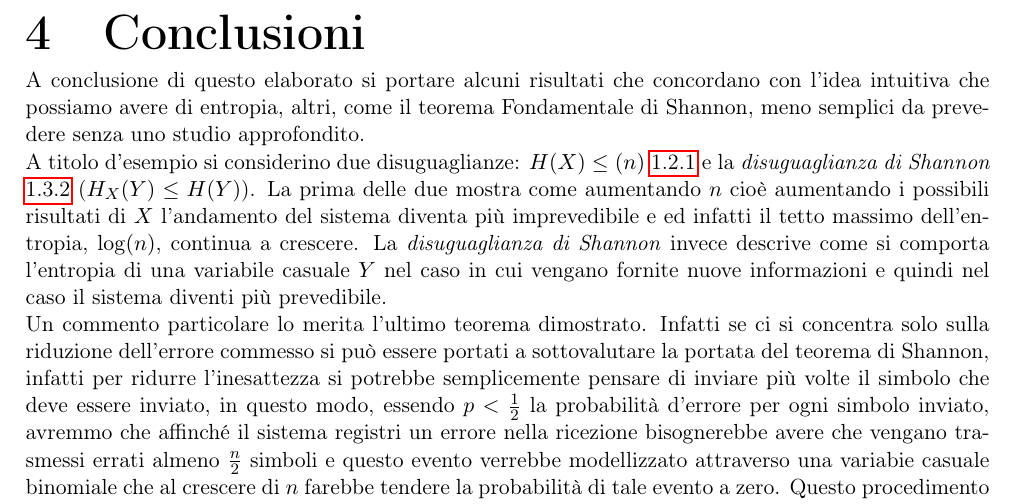
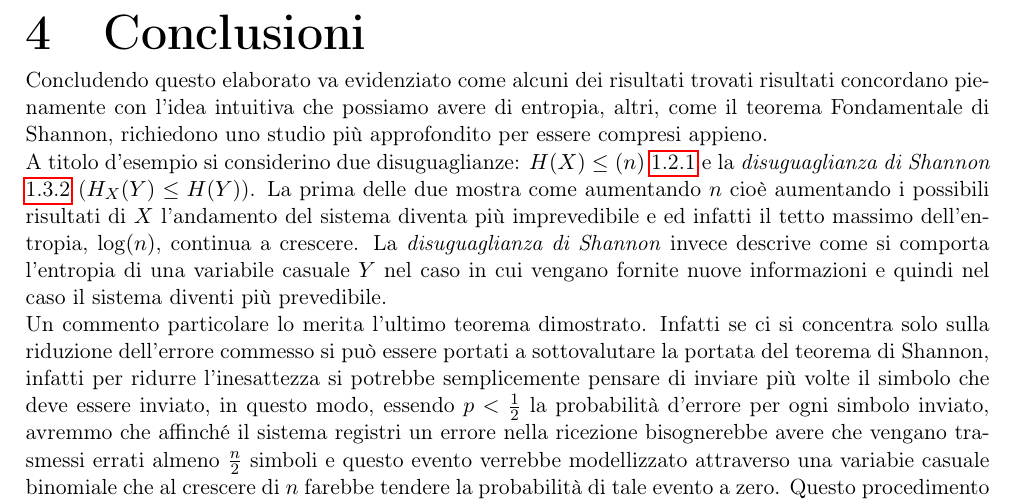
Before and after one commit to LexILuthor/TesEntropia, a LaTeX thesis (cognome_nome_laurea_aa.tex, which reads capitolo4.tex): part of page 33 of 35, cut so that both start at the same text. Compiled offline with pdfLaTeX.

Commit message:
fix  conclusioni

```diff
--- a/capitolo4.tex
+++ b/capitolo4.tex
@@ -1,6 +1,6 @@
 \chapter{Conclusioni}
 \label{cha:conclusioni}
-A conclusione di questo elaborato si portare alcuni risultati che concordano con l'idea intuitiva che possiamo avere di entropia, altri, come il teorema Fondamentale di Shannon, meno semplici da prevedere senza uno studio approfondito.\\
+Concludendo questo elaborato va evidenziato come alcuni dei risultati trovati risultati concordano pienamente con l'idea intuitiva che possiamo avere di entropia, altri, come il teorema Fondamentale di Shannon, richiedono uno studio più approfondito per essere compresi appieno.\\
 A titolo d'esempio si considerino due disuguaglianze: $H(X)\leq(n)$ \ref{teo:6.2} e la \textit{disuguaglianza di Shannon} \ref{teo:disugShannon} ($H_X(Y)\leq H(Y)$). La prima delle due mostra come aumentando $n$ cioè aumentando i possibili risultati di $X$ l'andamento  del sistema diventa più imprevedibile e ed infatti il tetto massimo dell'entropia, $\log(n)$, continua a crescere. La \textit{disuguaglianza di Shannon} invece descrive come si comporta l'entropia di una variabile casuale $Y$ nel caso in cui vengano fornite nuove informazioni e quindi nel caso il sistema diventi più prevedibile.\\
 Un commento particolare lo merita l'ultimo teorema dimostrato. Infatti se ci si concentra solo sulla riduzione dell'errore commesso si può essere portati a sottovalutare la portata del teorema di Shannon, infatti per ridurre l'inesattezza si potrebbe semplicemente pensare di inviare più volte il simbolo che deve essere inviato, in questo modo, essendo $p<\frac{1}{2}$ la probabilità d'errore per ogni simbolo inviato, avremmo che affinché il sistema registri un errore nella ricezione bisognerebbe avere che vengano trasmessi errati almeno $\frac{n}{2}$ simboli e questo evento verrebbe modellizzato attraverso una variabie casuale binomiale che al crescere di $n$ farebbe tendere la probabilità di tale evento a zero. Questo procedimento però al crescere di $n$ ridurrebbe la velocità di trasmissione mandando anch'essa a zero. La forza del teorema fondamentale di Shannon sta proprio in quest'osservazione e cioè ci garantisce l'esistenza di un codice che pur mandando a zero l'errore commesso mantiene la velocità di trasmissione di informazione arbitrariamente vicina alla capacità del canale. Purtroppo questo teorema però non è del tipo costruttivo, non ci fornisce cioè un metodo per la creazione di tale codice.\\
 È stato dimostrato che l'inverso non è possibile cioè non si può avere una probabilità d'errore arbitrariamente piccola se si trasmette ad una capacità superiore a quella del canale.\\
```
Also changed, not shown: cognome_nome_laurea_aa.pdf.
